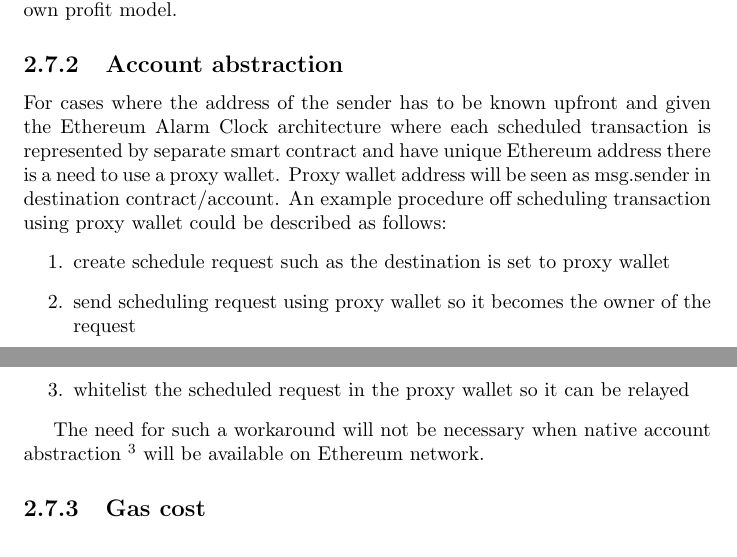
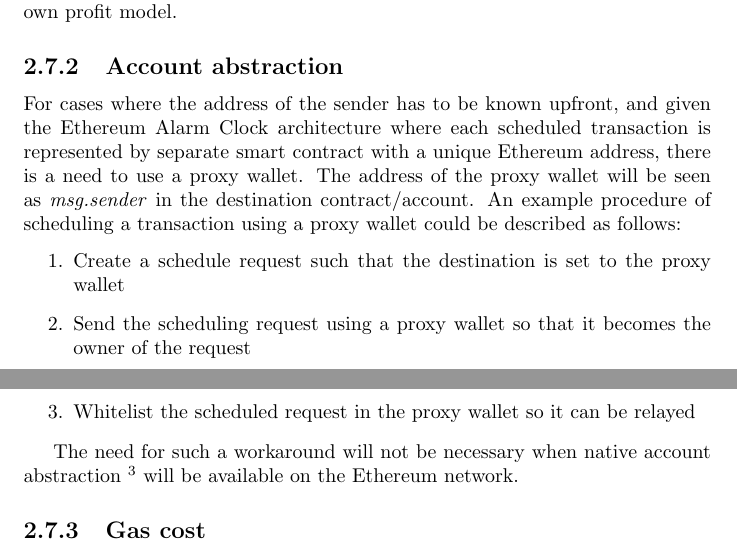
Before and after one commit to chronologic/whitepaper-v2, a LaTeX document (whitepaper.tex): two parts of pages 13 and 14 of 22, joined at a grey line, cut so that both start at the same text. Compiled offline with pdfLaTeX.

Commit message:
Account abstraction section proofread

```diff
--- a/whitepaper.tex
+++ b/whitepaper.tex
@@ -180,15 +180,15 @@ Given the nature of scheduled transactions, the Ethereum Alarm Clock protocol ne
   Minimum gas price is the best option for both reserved execution and execution, as it allows the TimeNodes to control and pick the gas price that best fits their own profit model.
 
   \subsection{Account abstraction}
-  For cases where the address of the sender has to be known upfront and given the Ethereum Alarm Clock architecture where each scheduled transaction is represented by separate smart contract and have unique Ethereum address there is a need to use a proxy wallet.
-  Proxy wallet address will be seen as msg.sender in destination contract/account. An example procedure off scheduling transaction using proxy wallet could be described as follows:
+  For cases where the address of the sender has to be known upfront, and given the Ethereum Alarm Clock architecture where each scheduled transaction is represented by separate smart contract with a unique Ethereum address, there is a need to use a proxy wallet.
+  The address of the proxy wallet will be seen as \textit{msg.sender} in the destination contract/account. An example procedure of scheduling a transaction using a proxy wallet could be described as follows:
   \begin{enumerate}
-    \item create schedule request such as the destination is set to proxy wallet
-    \item send scheduling request using proxy wallet so it becomes the owner of the request
-    \item whitelist the scheduled request in the proxy wallet so it can be relayed
+    \item Create a schedule request such that the destination is set to the proxy wallet
+    \item Send the scheduling request using a proxy wallet so that it becomes the owner of the request
+    \item Whitelist the scheduled request in the proxy wallet so it can be relayed
   \end{enumerate}
 
-  The need for such a workaround will not be necessary when native account abstraction \footnote{https://github.com/ethereum/EIPs/issues/859} will be available on Ethereum network.
+  The need for such a workaround will not be necessary when native account abstraction \footnote{https://github.com/ethereum/EIPs/issues/859} will be available on the Ethereum network.
 
   \subsection{Gas cost}
   Using smart contract storage for keeping data with conditions and parameters for scheduled transaction comes with a cost. Currently each scheduled transaction costs approximately 500 000 gas. Even though the total cost in USD is below \$1\footnote{Given current 8.2Gwei gas price} the “premium” for scheduling is over 20x comparing to regular ETH transfers.
```
Also changed, not shown: whitepaper.pdf.
